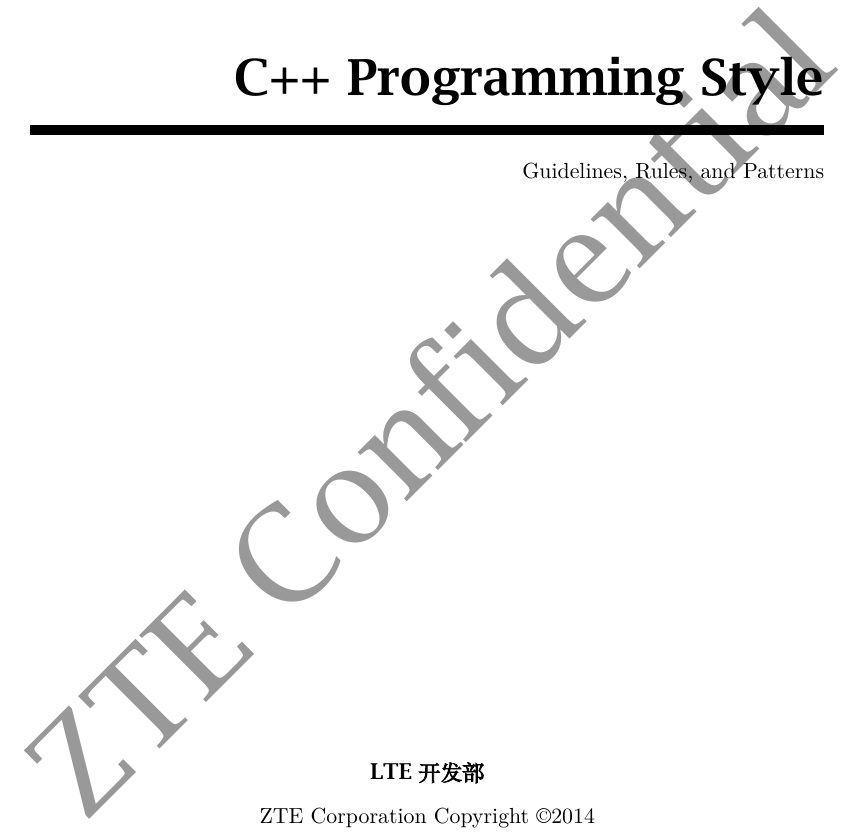
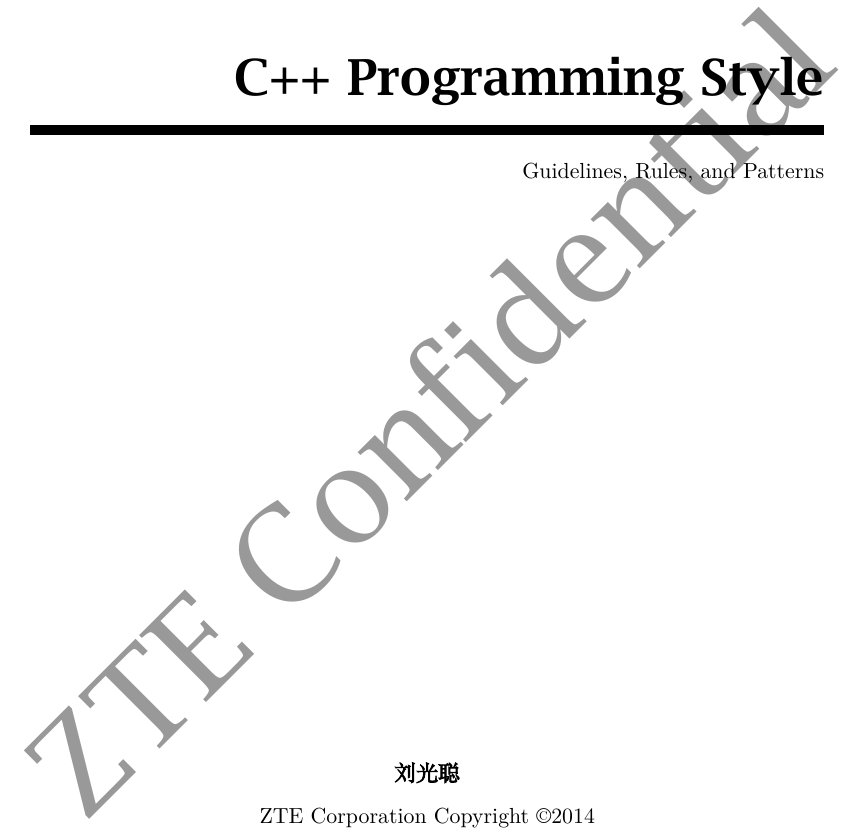
Before and after one commit to horance-liu/cps, a LaTeX book (cpp-programming-style.tex): part of page 1 of 88, cut so that both start at the same text. Compiled offline with XeLaTeX; a missing font is replaced by an installed copy or a similar font.

Commit message:
modify author

```diff
--- a/cpp-programming-style.tex
+++ b/cpp-programming-style.tex
@@ -56,7 +56,7 @@
 %%自定义封面
 \def\titlename{C++ Programming Style}
 \def\subtitle{\ascii{Guidelines, Rules, and Patterns}}
-\def\authors{LTE开发部}
+\def\authors{刘光聪}
 \def\orgnization{\ascii{ZTE Corporation Copyright \textcopyright 2014}}
 
 \input{style/title}
```
Also changed, not shown: doc/cpp-programming-style.pdf (added).
